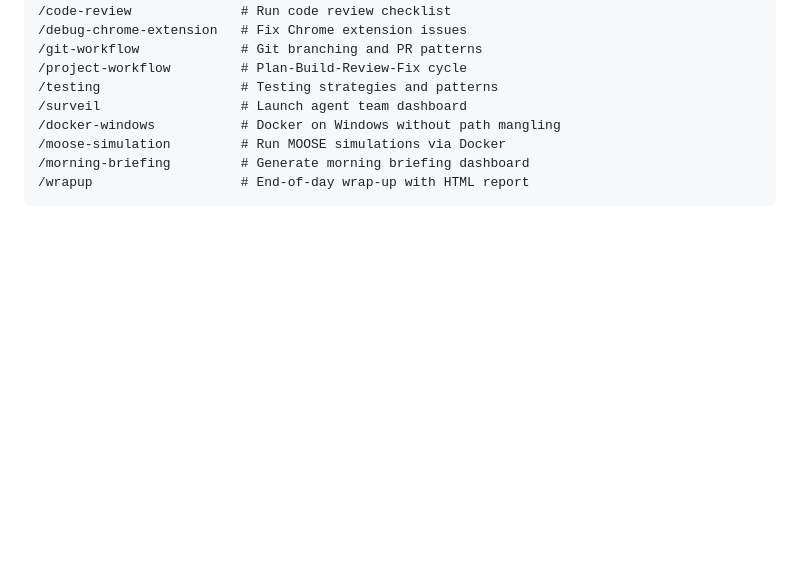
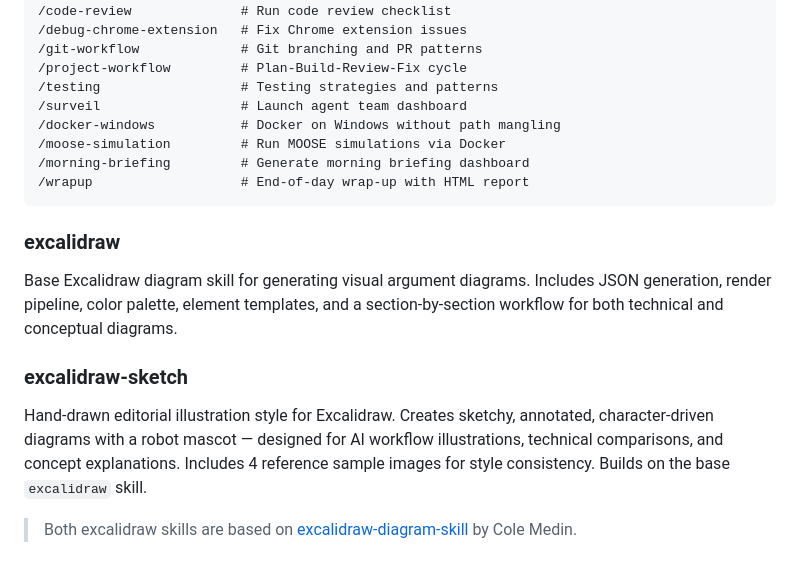
Before and after one commit to az9713/my-agent-skills, a Markdown page: README.md, the part around the change. Drawn GitHub-style; blank space fills up the shorter version.

Commit message:
Add excalidraw skills to README with attribution
Credit coleam00/excalidraw-diagram-skill as the base for both
excalidraw and excalidraw-sketch skills.

Co-Authored-By: Claude Opus 4.6 <noreply@anthropic.com>

````diff
--- a/README.md
+++ b/README.md
@@ -225,3 +225,13 @@ Skills activate automatically when Claude detects a matching request, or can be
 /morning-briefing         # Generate morning briefing dashboard
 /wrapup                   # End-of-day wrap-up with HTML report
 ```
+
+### excalidraw
+
+Base Excalidraw diagram skill for generating visual argument diagrams. Includes JSON generation, render pipeline, color palette, element templates, and a section-by-section workflow for both technical and conceptual diagrams.
+
+### excalidraw-sketch
+
+Hand-drawn editorial illustration style for Excalidraw. Creates sketchy, annotated, character-driven diagrams with a robot mascot — designed for AI workflow illustrations, technical comparisons, and concept explanations. Includes 4 reference sample images for style consistency. Builds on the base `excalidraw` skill.
+
+> Both excalidraw skills are based on [excalidraw-diagram-skill](https://github.com/coleam00/excalidraw-diagram-skill) by Cole Medin.
````
